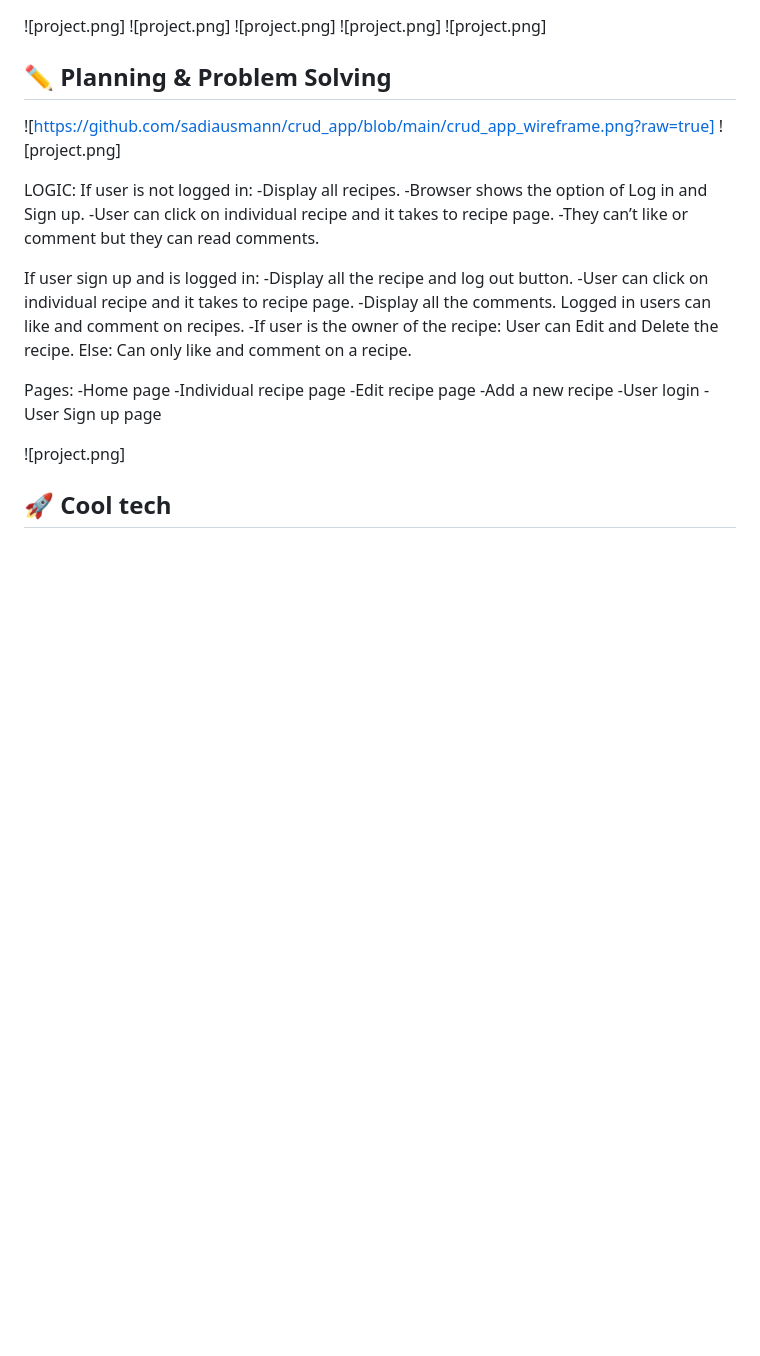
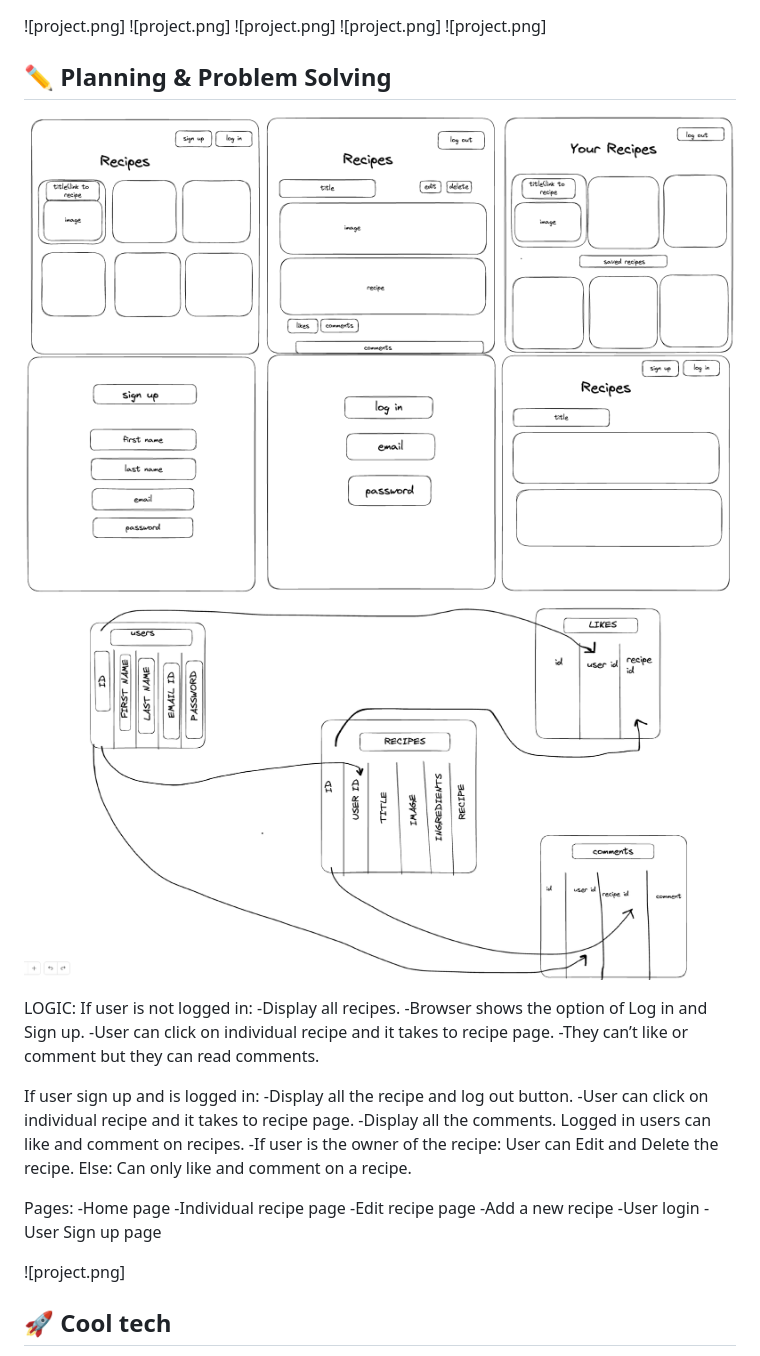
Before and after one commit to sadiausmann/crud_app, a Markdown page: README.md, the part around the change. Drawn GitHub-style; blank space fills up the shorter version.

```diff
--- a/README.md
+++ b/README.md
@@ -10,8 +10,8 @@ Recipes is a CRUD app, built using Python, HTML, CSS and SQL. It allows user to
 ![project.png]
 ![project.png]
 ## :pencil2: Planning & Problem Solving
-![https://github.com/sadiausmann/crud_app/blob/main/crud_app_wireframe.png?raw=true]
-![project.png]
+![project.png](https://github.com/sadiausmann/crud_app/blob/main/crud_app_wireframe.png)
+![project.png](https://github.com/sadiausmann/crud_app/blob/main/app_planning_db_tables.png)
 
 LOGIC:
 If user is not logged in:
```
